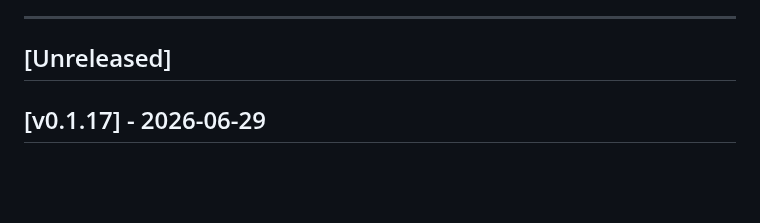
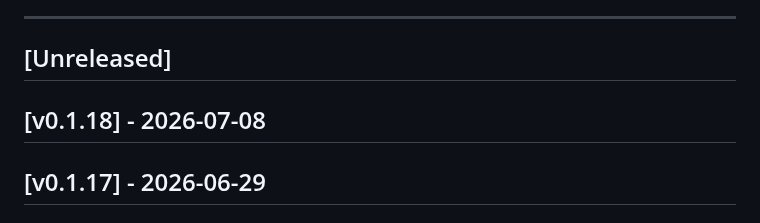
Before and after one commit to robinrottier/PSTT.Dashboard, a Markdown page: CHANGELOG.md, the part around the change. Drawn GitHub-style; blank space fills up the shorter version.

Commit message:
chore: prepare release v0.1.18

```diff
--- a/CHANGELOG.md
+++ b/CHANGELOG.md
@@ -6,6 +6,8 @@ Format follows [Keep a Changelog](https://keepachangelog.com/en/1.1.0/).
 ---
 
 ## [Unreleased]
+
+## [v0.1.18] - 2026-07-08
 
 ## [v0.1.17] - 2026-06-29
 
```
